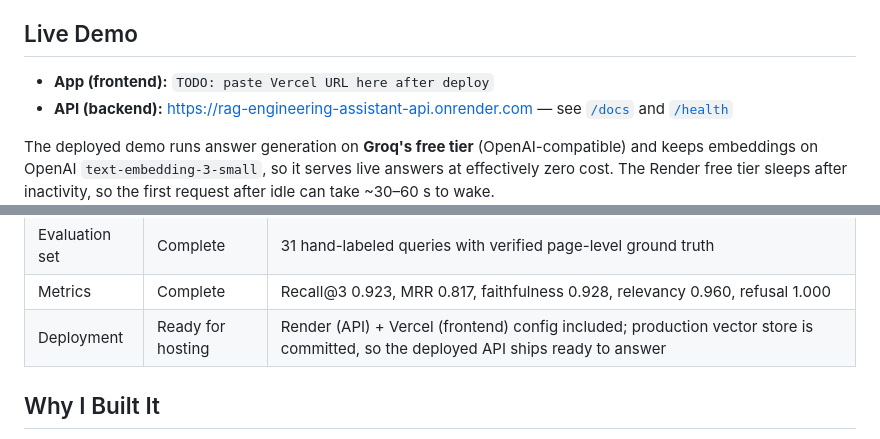
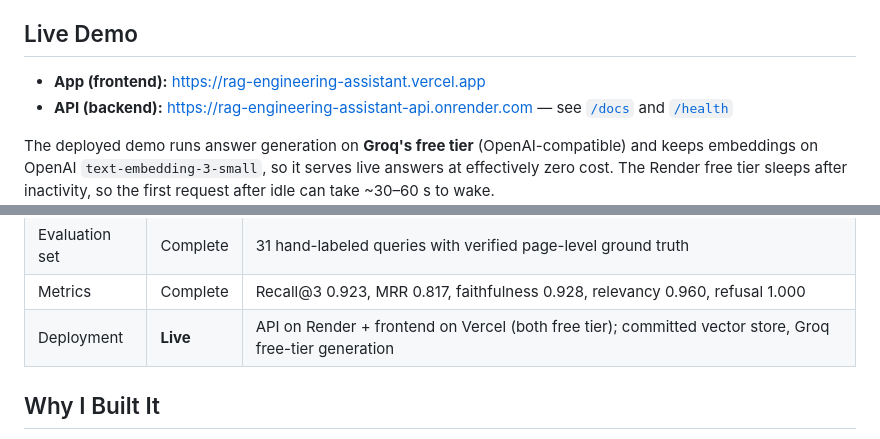
Before and after one commit to aalias01/rag-engineering-assistant, a Markdown page: README.md, 2 parts joined by grey strips. Rendered like a GitHub page.

Commit message:
Add live demo link; mark deployment live

```diff
--- a/README.md
+++ b/README.md
@@ -12,7 +12,7 @@ I built this project to show the work behind a real RAG system, not just a chat
 
 ## Live Demo
 
-- **App (frontend):** `TODO: paste Vercel URL here after deploy`
+- **App (frontend):** <https://rag-engineering-assistant.vercel.app>
 - **API (backend):** <https://rag-engineering-assistant-api.onrender.com> — see [`/docs`](https://rag-engineering-assistant-api.onrender.com/docs) and [`/health`](https://rag-engineering-assistant-api.onrender.com/health)
 
 The deployed demo runs answer generation on **Groq's free tier** (OpenAI-compatible) and keeps embeddings on OpenAI `text-embedding-3-small`, so it serves live answers at effectively zero cost. The Render free tier sleeps after inactivity, so the first request after idle can take ~30–60 s to wake.
@@ -41,7 +41,7 @@ The system is fully implemented and evaluated on a six-document public-domain en
 | Frontend | Complete | Vanilla JS evidence workbench with streaming, citations, retrieval trace, latency, and cost stats |
 | Evaluation set | Complete | 31 hand-labeled queries with verified page-level ground truth |
 | Metrics | Complete | Recall@3 0.923, MRR 0.817, faithfulness 0.928, relevancy 0.960, refusal 1.000 |
-| Deployment | Ready for hosting | Render (API) + Vercel (frontend) config included; production vector store is committed, so the deployed API ships ready to answer |
+| Deployment | **Live** | API on Render + frontend on Vercel (both free tier); committed vector store, Groq free-tier generation |
 
 ## Why I Built It
 
```
